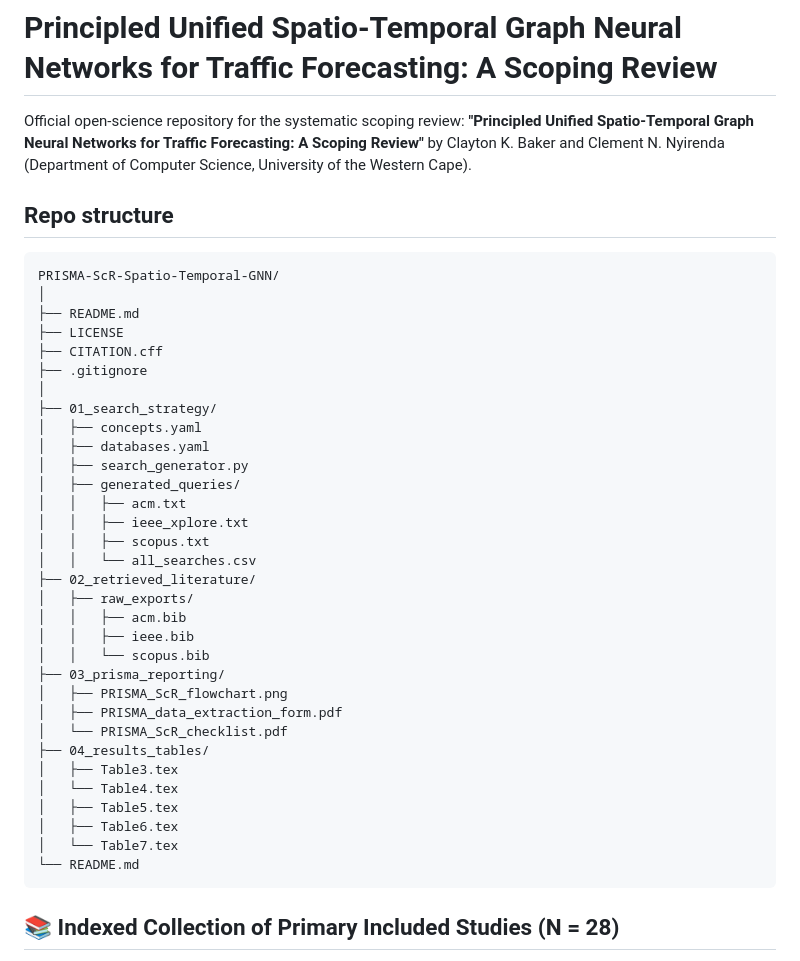
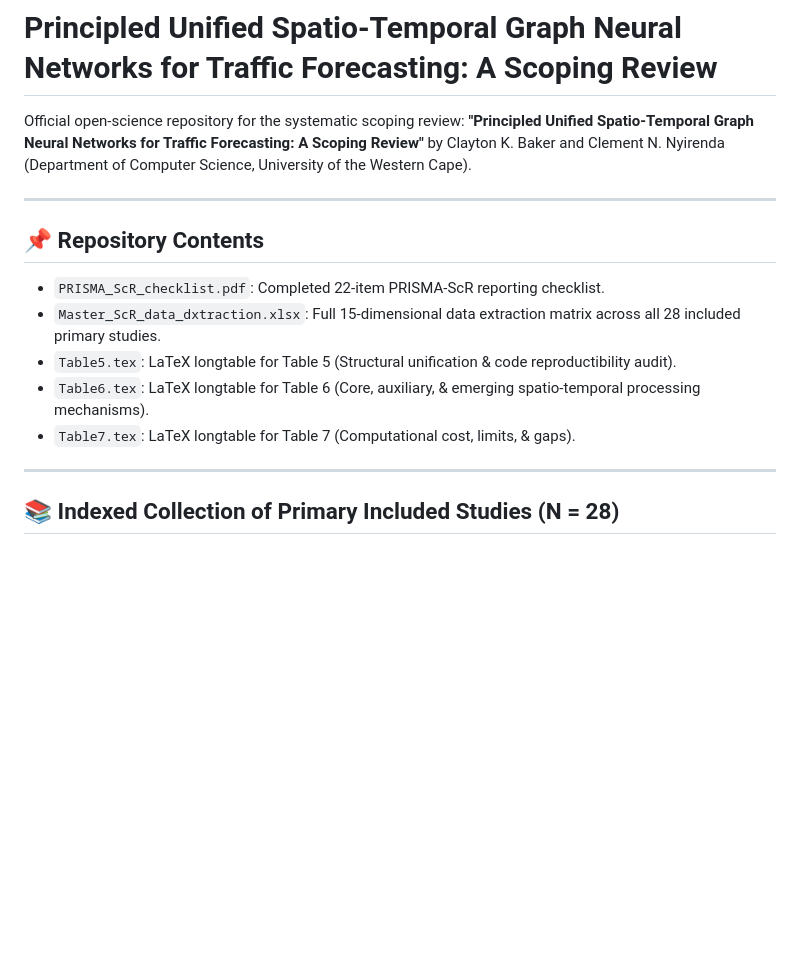
Before and after one commit to baker-ck/Principled-Unified-STGNNs-PRISMA-ScR, a Markdown page: README.md, the part around the change. GitHub-like rendering; blank space fills up the shorter version.

````diff
--- a/README.md
+++ b/README.md
@@ -2,41 +2,17 @@
 
 Official open-science repository for the systematic scoping review: **"Principled Unified Spatio-Temporal Graph Neural Networks for Traffic Forecasting: A Scoping Review"** by Clayton K. Baker and Clement N. Nyirenda (Department of Computer Science, University of the Western Cape).
 
-## Repo structure
-```
-PRISMA-ScR-Spatio-Temporal-GNN/
-│
-├── README.md
-├── LICENSE
-├── CITATION.cff
-├── .gitignore
-│
-├── 01_search_strategy/
-│   ├── concepts.yaml
-│   ├── databases.yaml
-│   ├── search_generator.py
-│   ├── generated_queries/
-│   │   ├── acm.txt
-│   │   ├── ieee_xplore.txt
-│   │   ├── scopus.txt
-│   │   └── all_searches.csv
-├── 02_retrieved_literature/
-│   ├── raw_exports/
-│   │   ├── acm.bib
-│   │   ├── ieee.bib
-│   │   └── scopus.bib
-├── 03_prisma_reporting/
-│   ├── PRISMA_ScR_flowchart.png
-│   ├── PRISMA_data_extraction_form.pdf
-│   └── PRISMA_ScR_checklist.pdf
-├── 04_results_tables/
-│   ├── Table3.tex
-│   └── Table4.tex
-│   ├── Table5.tex
-│   ├── Table6.tex
-│   └── Table7.tex
-└── README.md
-```
+---
+
+## 📌 Repository Contents
+
+- `PRISMA_ScR_checklist.pdf`: Completed 22-item PRISMA-ScR reporting checklist.
+- `Master_ScR_data_dxtraction.xlsx`: Full 15-dimensional data extraction matrix across all 28 included primary studies.
+- `Table5.tex`: LaTeX longtable for Table 5 (Structural unification & code reproductibility audit).
+- `Table6.tex`: LaTeX longtable for Table 6 (Core, auxiliary, & emerging spatio-temporal processing mechanisms).
+- `Table7.tex`: LaTeX longtable for Table 7 (Computational cost, limits, & gaps).
+
+---
 
 ## 📚 Indexed Collection of Primary Included Studies (N = 28)
 
````
